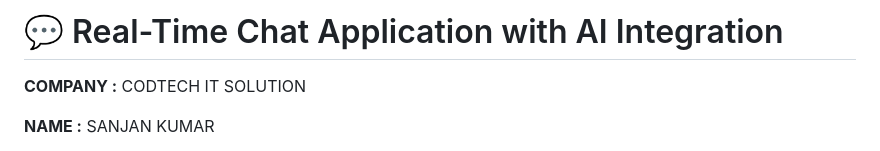
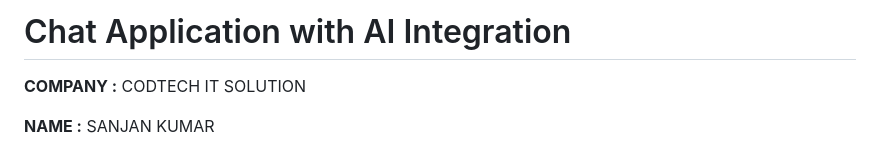
Before and after one commit to stdt-jrny4225/real-time_chat-app, a Markdown page: README.md, the part around one of its changes. Drawn GitHub-style.

```diff
--- a/README.md
+++ b/README.md
@@ -1,5 +1,5 @@
 
-# 💬 Real-Time Chat Application with AI Integration
+# Chat Application with AI Integration
 
 **COMPANY :** CODTECH IT SOLUTION
 
```
Also changed, not shown: other parts of README.md (+3 -8 lines).
